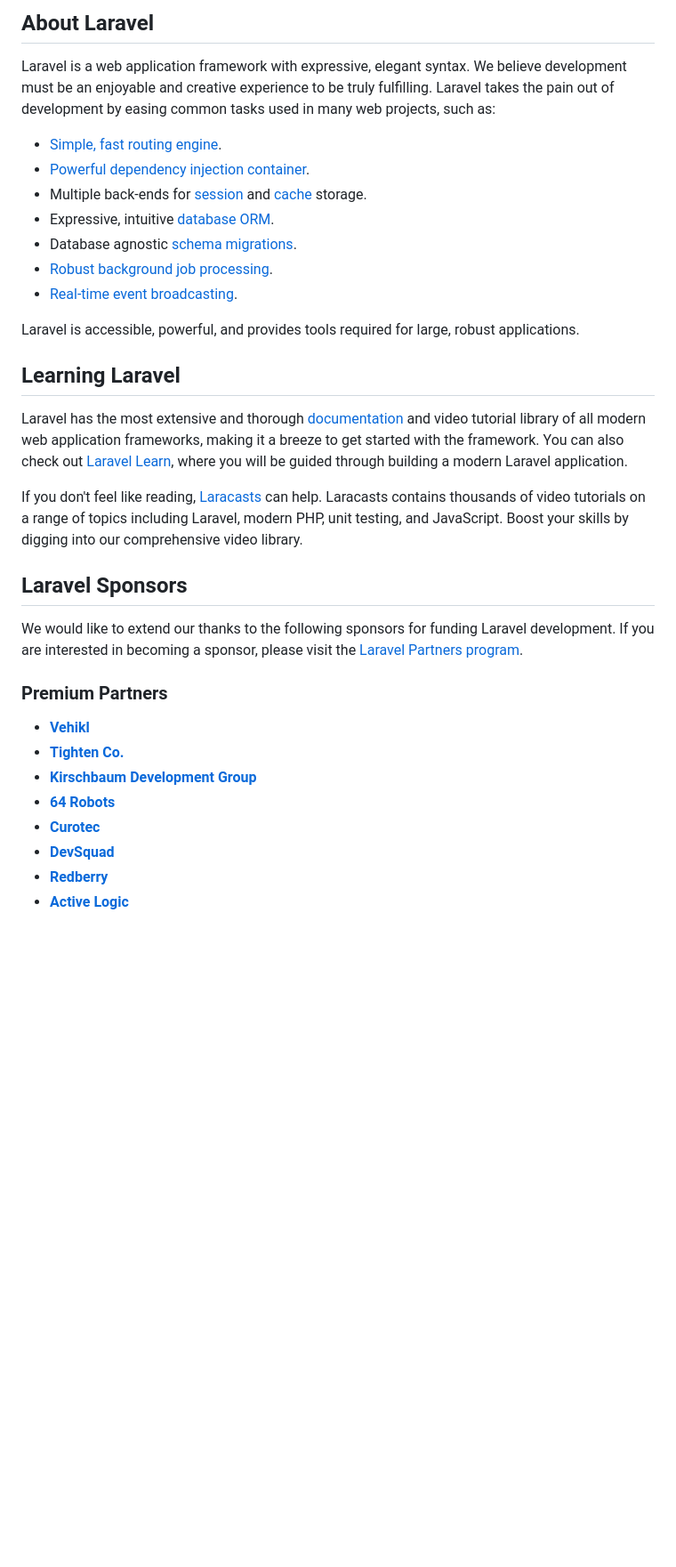
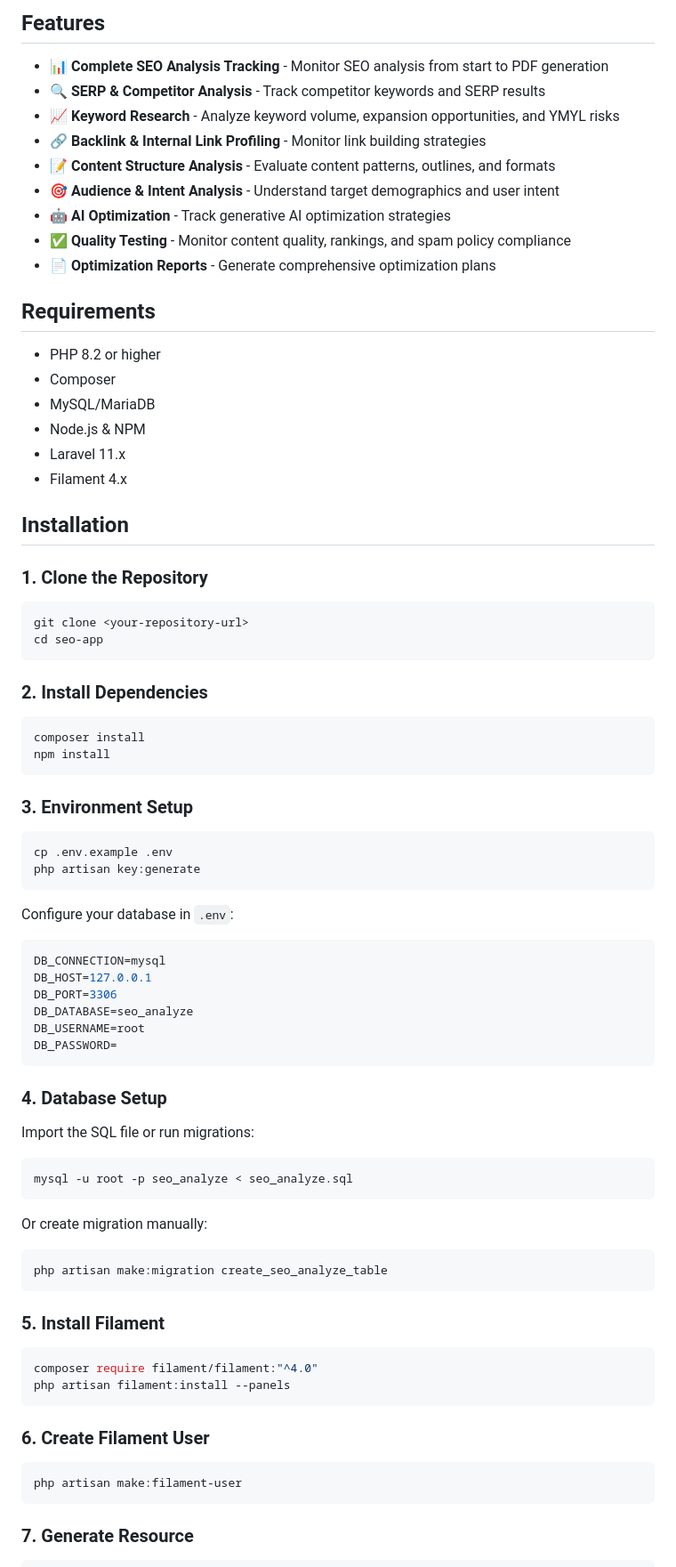
Before and after one commit to DarrenAnthonyBeltham/seo-app, a Markdown page: README.md, the part around one of its changes. Shown at 89% size. GitHub-like rendering; blank space fills up the shorter version.

````diff
--- a/README.md
+++ b/README.md
@@ -9,35 +4,85 @@
 
-## About Laravel
+## Features
 
-Laravel is a web application framework with expressive, elegant syntax. We believe development must be an enjoyable and creative experience to be truly fulfilling. Laravel takes the pain out of development by easing common tasks used in many web projects, such as:
+- 📊 **Complete SEO Analysis Tracking** - Monitor SEO analysis from start to PDF generation
+- 🔍 **SERP & Competitor Analysis** - Track competitor keywords and SERP results
+- 📈 **Keyword Research** - Analyze keyword volume, expansion opportunities, and YMYL risks
+- 🔗 **Backlink & Internal Link Profiling** - Monitor link building strategies
+- 📝 **Content Structure Analysis** - Evaluate content patterns, outlines, and formats
+- 🎯 **Audience & Intent Analysis** - Understand target demographics and user intent
+- 🤖 **AI Optimization** - Track generative AI optimization strategies
+- ✅ **Quality Testing** - Monitor content quality, rankings, and spam policy compliance
+- 📄 **Optimization Reports** - Generate comprehensive optimization plans
 
-- [Simple, fast routing engine](https://laravel.com/docs/routing).
-- [Powerful dependency injection container](https://laravel.com/docs/container).
-- Multiple back-ends for [session](https://laravel.com/docs/session) and [cache](https://laravel.com/docs/cache) storage.
-- Expressive, intuitive [database ORM](https://laravel.com/docs/eloquent).
-- Database agnostic [schema migrations](https://laravel.com/docs/migrations).
-- [Robust background job processing](https://laravel.com/docs/queues).
-- [Real-time event broadcasting](https://laravel.com/docs/broadcasting).
+## Requirements
 
-Laravel is accessible, powerful, and provides tools required for large, robust applications.
+- PHP 8.2 or higher
+- Composer
+- MySQL/MariaDB
+- Node.js & NPM
+- Laravel 11.x
+- Filament 4.x
 
-## Learning Laravel
+## Installation
 
-Laravel has the most extensive and thorough [documentation](https://laravel.com/docs) and video tutorial library of all modern web application frameworks, making it a breeze to get started with the framework. You can also check out [Laravel Learn](https://laravel.com/learn), where you will be guided through building a modern Laravel application.
+### 1. Clone the Repository
 
-If you don't feel like reading, [Laracasts](https://laracasts.com) can help. Laracasts contains thousands of video tutorials on a range of topics including Laravel, modern PHP, unit testing, and JavaScript. Boost your skills by digging into our comprehensive video library.
+```bash
+git clone <your-repository-url>
+cd seo-app
+```
 
-## Laravel Sponsors
+### 2. Install Dependencies
 
-We would like to extend our thanks to the following sponsors for funding Laravel development. If you are interested in becoming a sponsor, please visit the [Laravel Partners program](https://partners.laravel.com).
+```bash
+composer install
+npm install
+```
 
-### Premium Partners
+### 3. Environment Setup
 
-- **[Vehikl](https://vehikl.com)**
-- **[Tighten Co.](https://tighten.co)**
-- **[Kirschbaum Development Group](https://kirschbaumdevelopment.com)**
-- **[64 Robots](https://64robots.com)**
-- **[Curotec](https://www.curotec.com/services/technologies/laravel)**
-- **[DevSquad](https://devsquad.com/hire-laravel-developers)**
-- **[Redberry](https://redberry.international/laravel-development)**
-- **[Active Logic](https://activelogic.com)**
+```bash
+cp .env.example .env
+php artisan key:generate
+```
+
+Configure your database in `.env`:
+
+```env
+DB_CONNECTION=mysql
+DB_HOST=127.0.0.1
+DB_PORT=3306
+DB_DATABASE=seo_analyze
+DB_USERNAME=root
+DB_PASSWORD=
+```
+
+### 4. Database Setup
+
+Import the SQL file or run migrations:
+
+```bash
+mysql -u root -p seo_analyze < seo_analyze.sql
+```
+
+Or create migration manually:
+
+```bash
+php artisan make:migration create_seo_analyze_table
+```
+
+### 5. Install Filament
+
+```bash
+composer require filament/filament:"^4.0"
+php artisan filament:install --panels
+```
+
+### 6. Create Filament User
+
+```bash
+php artisan make:filament-user
+```
+
+### 7. Generate Resource
+
````
Also changed, not shown: other parts of README.md (+203 -17 lines).
